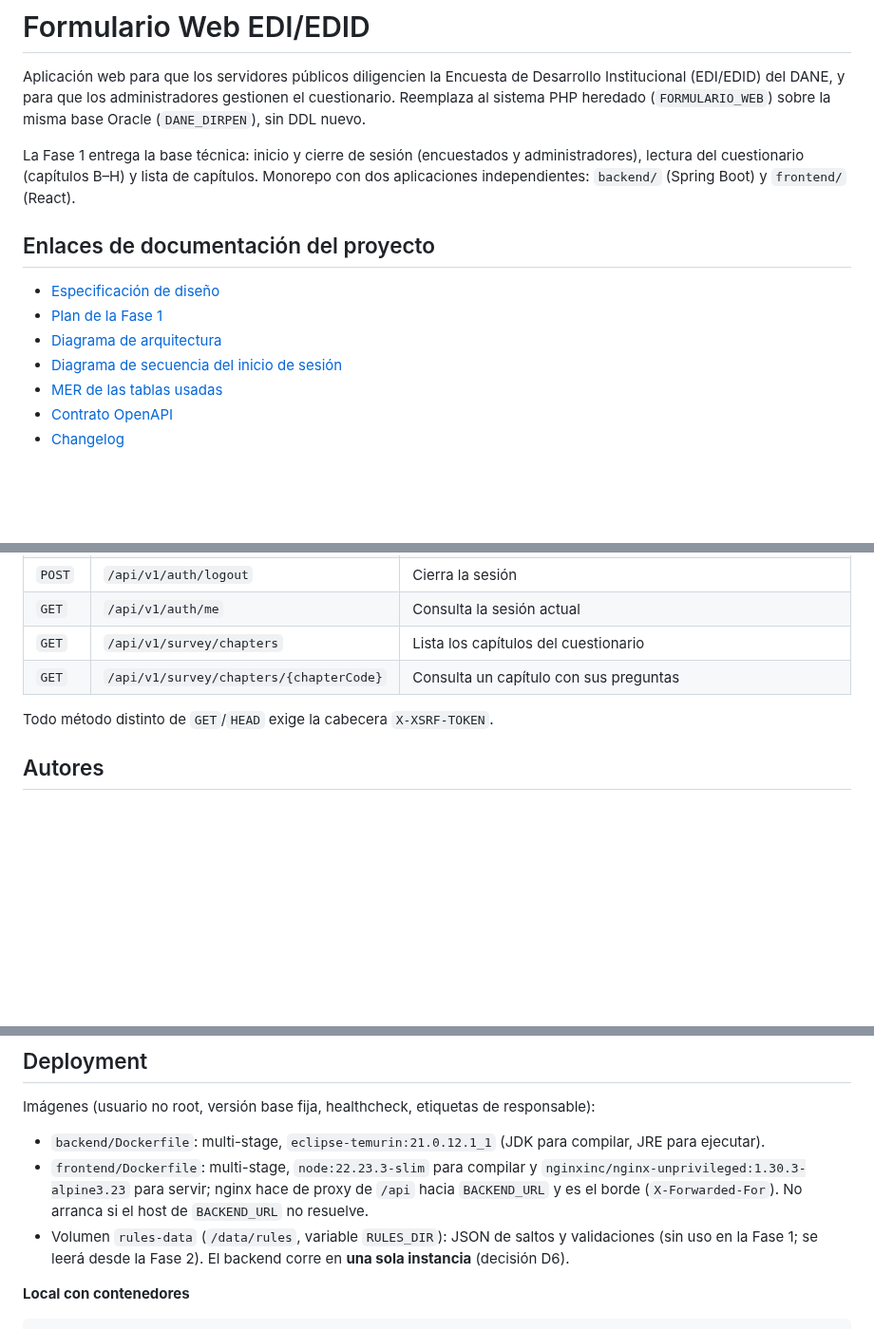
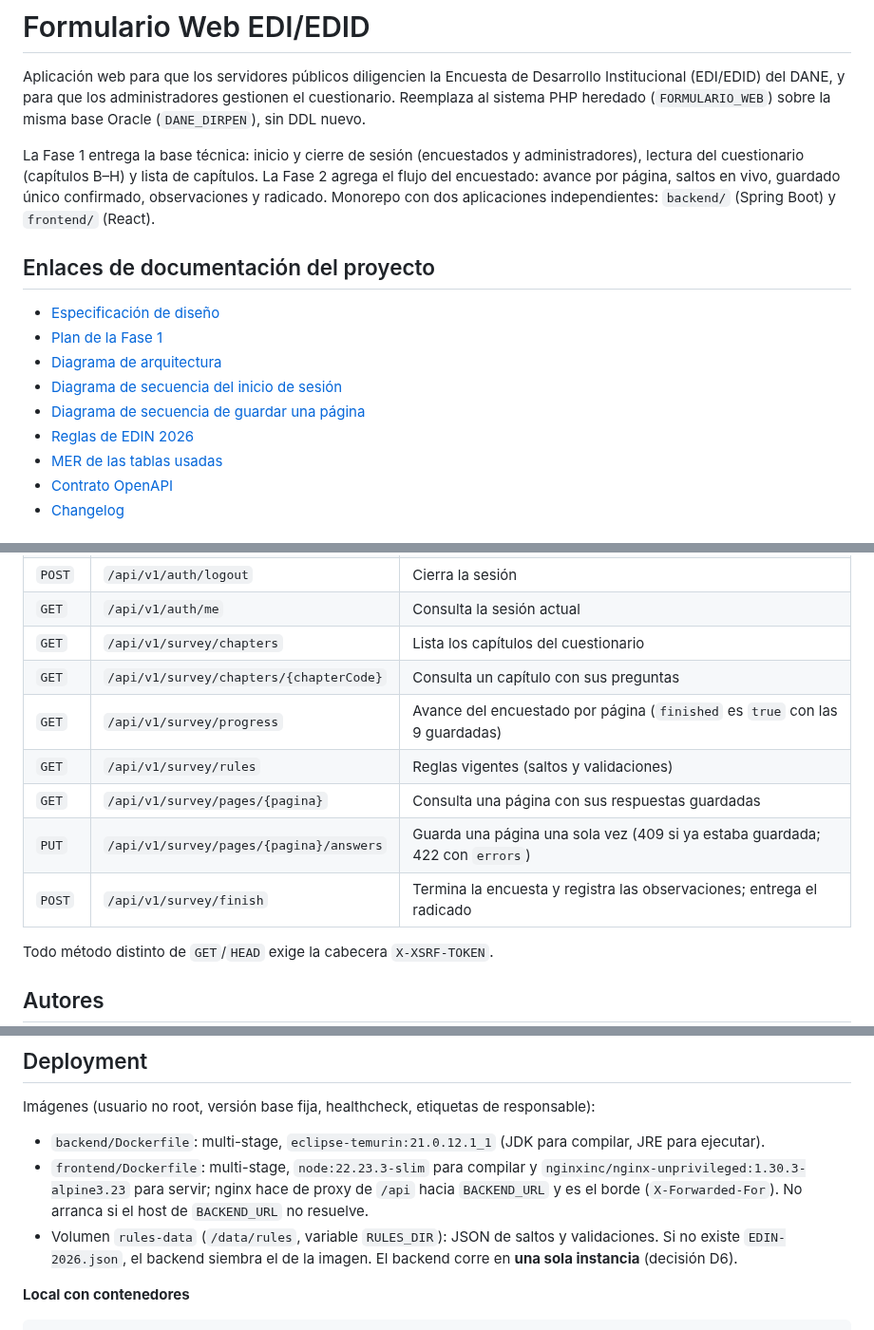
Before and after one commit to xiliosd/EDIS, a Markdown page: README.md, 3 parts joined by grey strips. Shown at 95% size. GitHub-like rendering; blank space fills up the shorter version.

```diff
--- a/README.md
+++ b/README.md
@@ -5,7 +5,8 @@ Aplicación web para que los servidores públicos diligencien la Encuesta de Des
 PHP heredado (`FORMULARIO_WEB`) sobre la misma base Oracle (`DANE_DIRPEN`), sin DDL nuevo.
 
 La Fase 1 entrega la base técnica: inicio y cierre de sesión (encuestados y administradores), lectura
-del cuestionario (capítulos B–H) y lista de capítulos. Monorepo con dos aplicaciones independientes:
+del cuestionario (capítulos B–H) y lista de capítulos. La Fase 2 agrega el flujo del encuestado:
+avance por página, saltos en vivo, guardado único confirmado, observaciones y radicado. Monorepo con dos aplicaciones independientes:
 `backend/` (Spring Boot) y `frontend/` (React).
 
 ## Enlaces de documentación del proyecto
@@ -13,6 +14,8 @@ del cuestionario (capítulos B–H) y lista de capítulos. Monorepo con dos apli
  - [Plan de la Fase 1](docs/superpowers/plans/2026-10-14-fase-1-base.md)
  - [Diagrama de arquitectura](docs/diagramas/arquitectura.md)
  - [Diagrama de secuencia del inicio de sesión](docs/diagramas/secuencia-inicio-sesion.md)
+ - [Diagrama de secuencia de guardar una página](docs/diagramas/secuencia-guardar-pagina.md)
+ - [Reglas de EDIN 2026](docs/reglas/edin-2026.md)
  - [MER de las tablas usadas](docs/diagramas/mer-tablas-usadas.md)
  - [Contrato OpenAPI](docs/api/openapi.yaml)
  - [Changelog](CHANGELOG.md)
@@ -30,6 +33,11 @@ Prefijo `/api/v1`; errores en RFC 7807 (`application/problem+json`). Swagger UI
 | `GET` | `/api/v1/auth/me` | Consulta la sesión actual |
 | `GET` | `/api/v1/survey/chapters` | Lista los capítulos del cuestionario |
 | `GET` | `/api/v1/survey/chapters/{chapterCode}` | Consulta un capítulo con sus preguntas |
+| `GET` | `/api/v1/survey/progress` | Avance del encuestado por página (`finished` es `true` con las 9 guardadas) |
+| `GET` | `/api/v1/survey/rules` | Reglas vigentes (saltos y validaciones) |
+| `GET` | `/api/v1/survey/pages/{pagina}` | Consulta una página con sus respuestas guardadas |
+| `PUT` | `/api/v1/survey/pages/{pagina}/answers` | Guarda una página una sola vez (409 si ya estaba guardada; 422 con `errors`) |
+| `POST` | `/api/v1/survey/finish` | Termina la encuesta y registra las observaciones; entrega el radicado |
 
 Todo método distinto de `GET`/`HEAD` exige la cabecera `X-XSRF-TOKEN`.
 
@@ -104,8 +119,9 @@ Imágenes (usuario no root, versión base fija, healthcheck, etiquetas de respon
 - `frontend/Dockerfile`: multi-stage, `node:22.23.3-slim` para compilar y
   `nginxinc/nginx-unprivileged:1.30.3-alpine3.23` para servir; nginx hace de proxy de `/api` hacia
   `BACKEND_URL` y es el borde (`X-Forwarded-For`). No arranca si el host de `BACKEND_URL` no resuelve.
-- Volumen `rules-data` (`/data/rules`, variable `RULES_DIR`): JSON de saltos y validaciones (sin uso en la Fase 1; se leerá desde la Fase 2). El backend
-  corre en **una sola instancia** (decisión D6).
+- Volumen `rules-data` (`/data/rules`, variable `RULES_DIR`): JSON de saltos y validaciones. Si no
+  existe `EDIN-2026.json`, el backend siembra el de la imagen. El backend corre en **una sola
+  instancia** (decisión D6).
 
 **Local con contenedores**
 
```
Also changed, not shown: other parts of README.md (+55 -1 lines), CHANGELOG.md (+16 -0 lines), docs/diagramas/secuencia-guardar-pagina.md (added, +33 -0 lines), docs/reglas/edin-2026.md (added, +77 -0 lines), docs/screenshots/pagina-encuesta.png (added), docs/screenshots/radicado.png (added), 1 other file.
